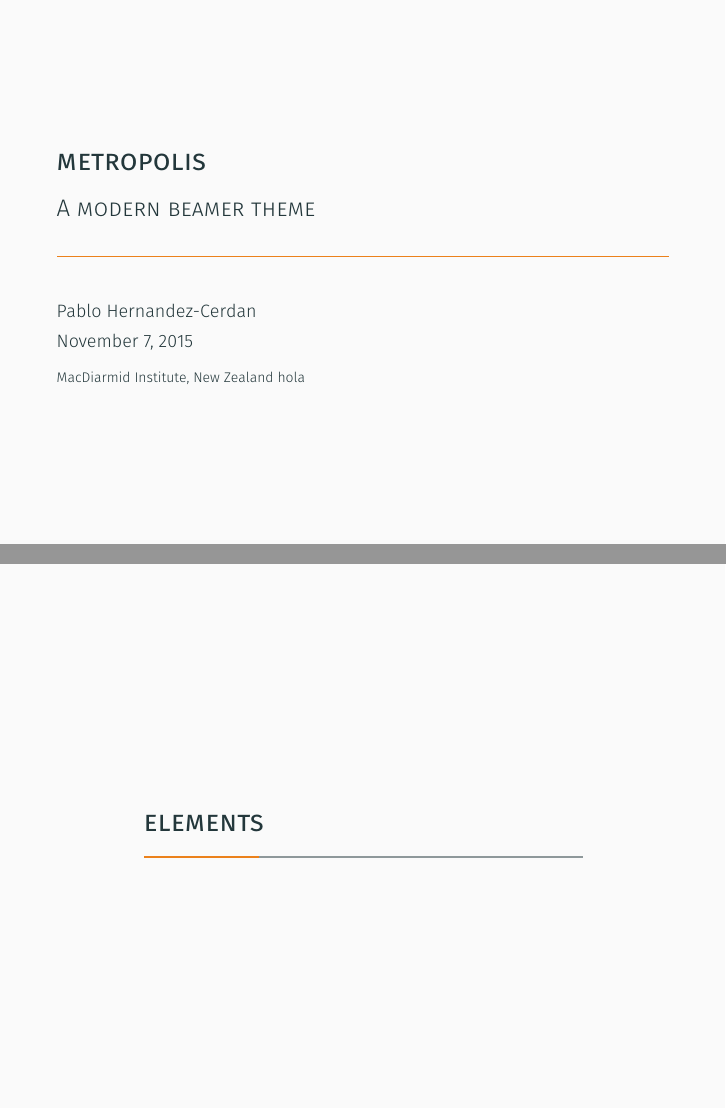
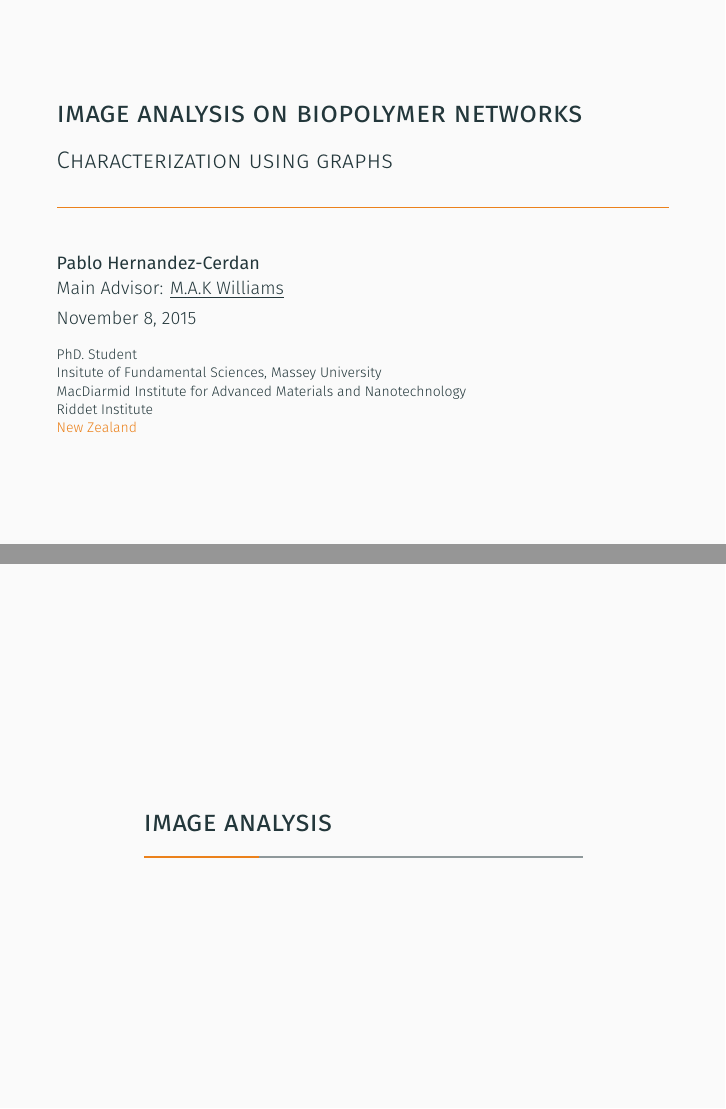
Before and after one commit to phcerdan/beamer-leipzig2015, LaTeX slides (leipzig2015.tex): pages 1 and 6 of 26, joined at a grey line. The pictures show the PDF file leipzig2015.pdf that the author committed with the source.

Commit message:
Update before leaving NZ

```diff
--- a/leipzig2015.tex
+++ b/leipzig2015.tex
@@ -8,13 +10,17 @@
 \usepackage{pgfplots}
 \usepgfplotslibrary{dateplot}
 
-\title{Metropolis}
-\subtitle{A modern beamer theme}
+\title{Image Analysis on Biopolymer Networks}
+\subtitle{Characterization using graphs}
 \date{\today}
-\author{Pablo Hernandez-Cerdan}
-\institute{MacDiarmid Institute, New Zealand
-hola}
-% \titlegraphic{\hfill\includegraphics[height=1.5cm]{logo/logo}}
+\author{\textbf{Pablo Hernandez-Cerdan} \emph{\newline \textit{Main Advisor}:} \underline{M.A.K Williams}}
+\institute{PhD. Student \newline
+    Insitute of Fundamental Sciences, Massey University\newline
+    MacDiarmid Institute for Advanced Materials and Nanotechnology\newline
+    Riddet Institute\newline
+    \alert{New Zealand}
+}
+% \titlegraphic{\hfill\includegraphics[height=1.5cm]{./logo.pdf}}
 
 \begin{document}
 
```
Also changed, not shown: leipzig2015.pdf, leipzig2015.tex (15 more changed lines).
